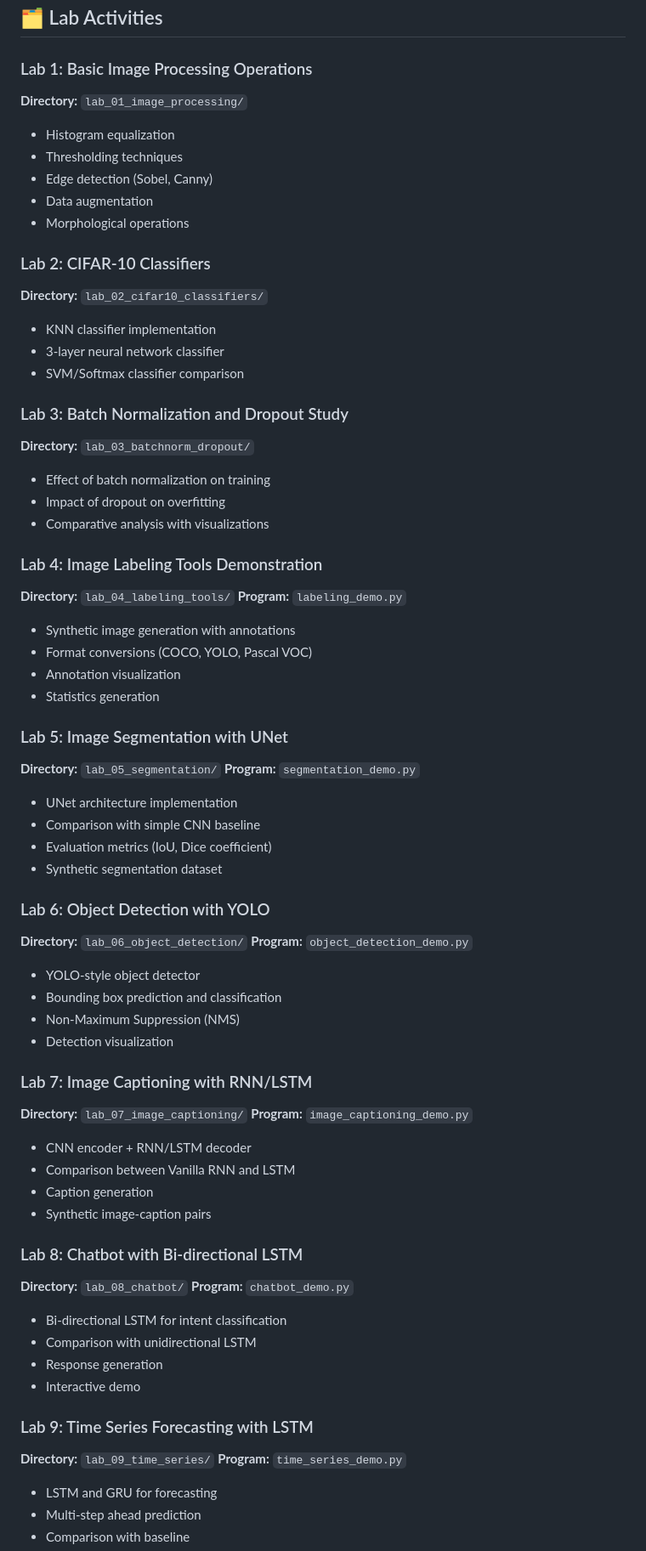
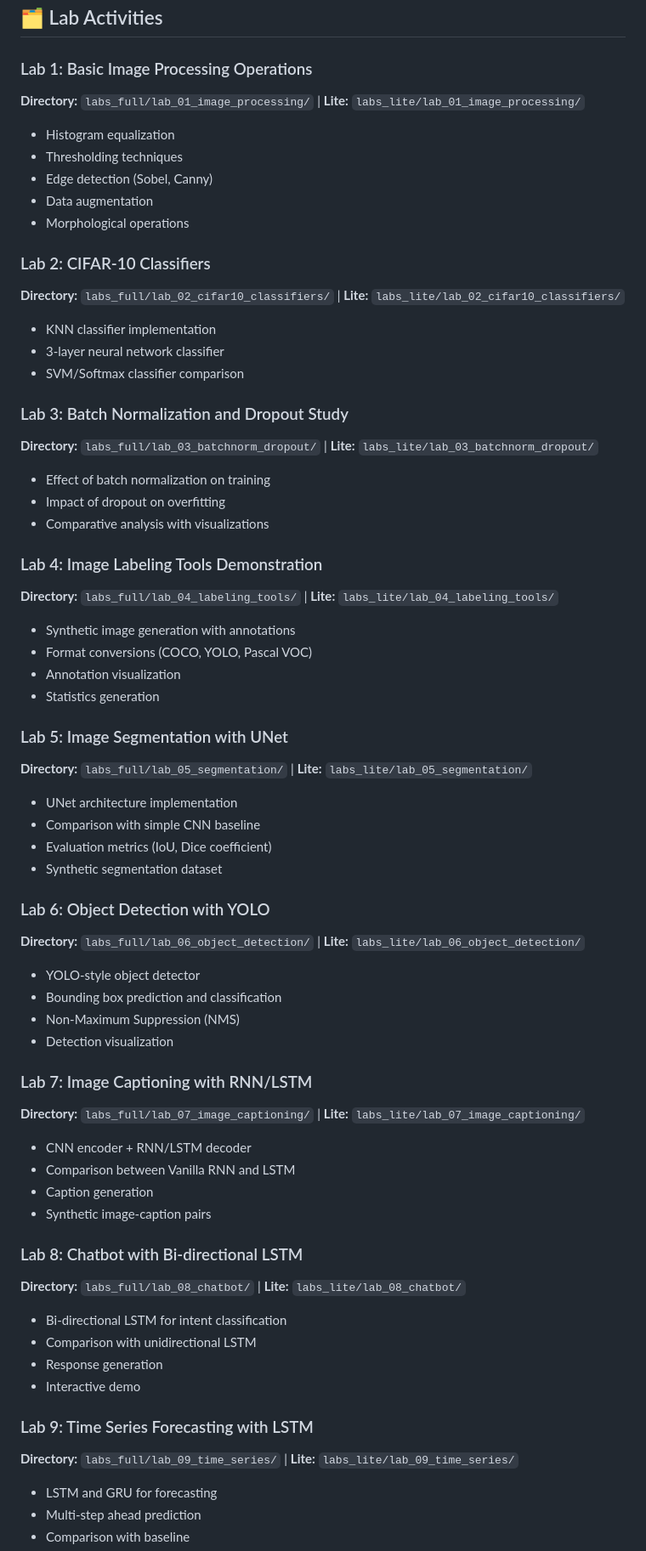
Before and after one commit to yashkrishnan/deeplearning-lab-ktu, a Markdown page: README.md, the part around one of its changes. Shown at 85% size. Rendered like a GitHub page.

```diff
--- a/README.md
+++ b/README.md
@@ -15,7 +56,7 @@ This repository contains 10 self-contained lab activities designed for academic
 ## 🗂️ Lab Activities
 
 ### Lab 1: Basic Image Processing Operations
-**Directory:** `lab_01_image_processing/`
+**Directory:** `labs_full/lab_01_image_processing/` | **Lite:** `labs_lite/lab_01_image_processing/`
 - Histogram equalization
 - Thresholding techniques
 - Edge detection (Sobel, Canny)
@@ -23,60 +64,54 @@ This repository contains 10 self-contained lab activities designed for academic
 - Morphological operations
 
 ### Lab 2: CIFAR-10 Classifiers
-**Directory:** `lab_02_cifar10_classifiers/`
+**Directory:** `labs_full/lab_02_cifar10_classifiers/` | **Lite:** `labs_lite/lab_02_cifar10_classifiers/`
 - KNN classifier implementation
 - 3-layer neural network classifier
 - SVM/Softmax classifier comparison
 
 ### Lab 3: Batch Normalization and Dropout Study
-**Directory:** `lab_03_batchnorm_dropout/`
+**Directory:** `labs_full/lab_03_batchnorm_dropout/` | **Lite:** `labs_lite/lab_03_batchnorm_dropout/`
 - Effect of batch normalization on training
 - Impact of dropout on overfitting
 - Comparative analysis with visualizations
 
 ### Lab 4: Image Labeling Tools Demonstration
-**Directory:** `lab_04_labeling_tools/`
-**Program:** `labeling_demo.py`
+**Directory:** `labs_full/lab_04_labeling_tools/` | **Lite:** `labs_lite/lab_04_labeling_tools/`
 - Synthetic image generation with annotations
 - Format conversions (COCO, YOLO, Pascal VOC)
 - Annotation visualization
 - Statistics generation
 
 ### Lab 5: Image Segmentation with UNet
-**Directory:** `lab_05_segmentation/`
-**Program:** `segmentation_demo.py`
+**Directory:** `labs_full/lab_05_segmentation/` | **Lite:** `labs_lite/lab_05_segmentation/`
 - UNet architecture implementation
 - Comparison with simple CNN baseline
 - Evaluation metrics (IoU, Dice coefficient)
 - Synthetic segmentation dataset
 
 ### Lab 6: Object Detection with YOLO
-**Directory:** `lab_06_object_detection/`
-**Program:** `object_detection_demo.py`
+**Directory:** `labs_full/lab_06_object_detection/` | **Lite:** `labs_lite/lab_06_object_detection/`
 - YOLO-style object detector
 - Bounding box prediction and classification
 - Non-Maximum Suppression (NMS)
 - Detection visualization
 
 ### Lab 7: Image Captioning with RNN/LSTM
-**Directory:** `lab_07_image_captioning/`
-**Program:** `image_captioning_demo.py`
+**Directory:** `labs_full/lab_07_image_captioning/` | **Lite:** `labs_lite/lab_07_image_captioning/`
 - CNN encoder + RNN/LSTM decoder
 - Comparison between Vanilla RNN and LSTM
 - Caption generation
 - Synthetic image-caption pairs
 
 ### Lab 8: Chatbot with Bi-directional LSTM
-**Directory:** `lab_08_chatbot/`
-**Program:** `chatbot_demo.py`
+**Directory:** `labs_full/lab_08_chatbot/` | **Lite:** `labs_lite/lab_08_chatbot/`
 - Bi-directional LSTM for intent classification
 - Comparison with unidirectional LSTM
 - Response generation
 - Interactive demo
 
 ### Lab 9: Time Series Forecasting with LSTM
-**Directory:** `lab_09_time_series/`
-**Program:** `time_series_demo.py`
+**Directory:** `labs_full/lab_09_time_series/` | **Lite:** `labs_lite/lab_09_time_series/`
 - LSTM and GRU for forecasting
 - Multi-step ahead prediction
 - Comparison with baseline
```
Also changed, not shown: other parts of README.md (+92 -20 lines).
